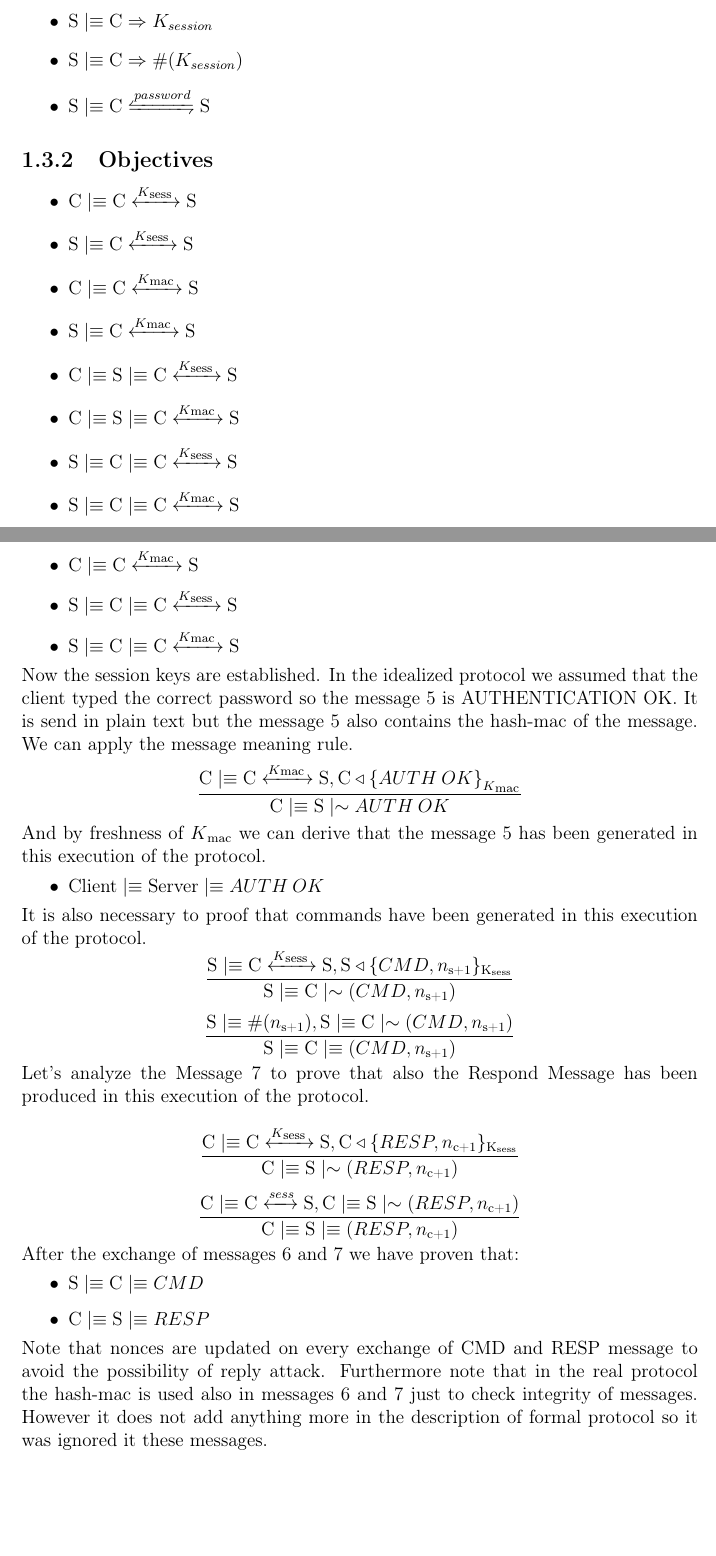
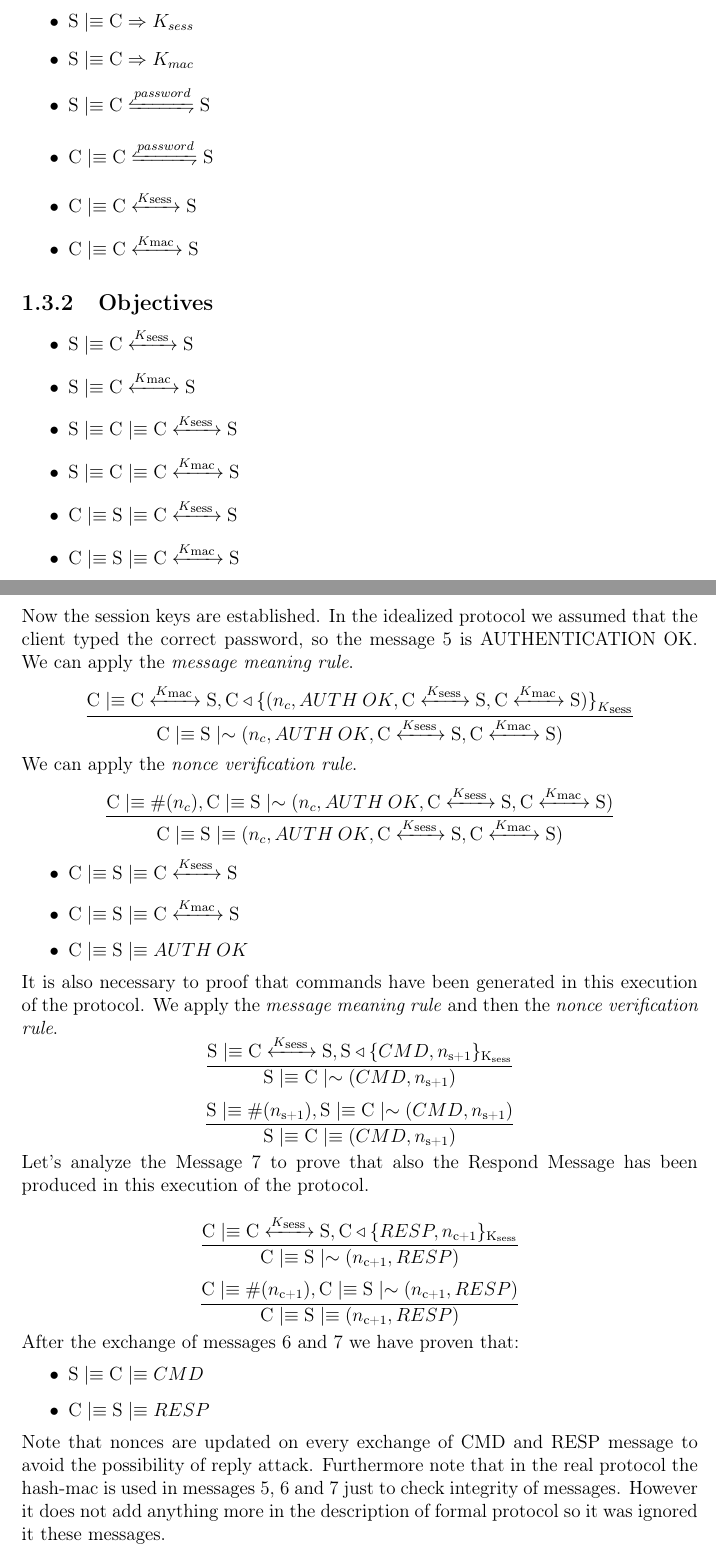
Before and after one commit to psoftware/secure-fap, a LaTeX thesis (docs/maindoc/cybersecurity.tex, which reads docs/maindoc/chapters/description_protocol.tex): two parts of pages 5 and 7 of 10, joined at a grey line, cut at the place of the change, the shorter picture padded with empty space. Compiled offline with pdfLaTeX.

Commit message:
[Latex] Modified hypothesis since the client generates keys(so it believes in these). Added proof of key confirmation in message 5.

```diff
--- a/docs/maindoc/chapters/description_protocol.tex
+++ b/docs/maindoc/chapters/description_protocol.tex
@@ -57,23 +57,24 @@ In this paragraph we will see the sequence diagram.
 	\item \(\textnormal{C} \believes \textnormal{S} \controls n_s\)
 	\item \(\textnormal{S} \believes \textnormal{C} \controls n_c\)
 	\item \(\textnormal{C} \believes \pubkey{K\textsubscript{publ}} \textnormal{S}\)
-\item \(\textnormal{S} \believes \textnormal{C} \controls K_{session}\)
-\item \(\textnormal{S} \believes \textnormal{C} \controls \fresh{K_{session}}\)
+	\item \(\textnormal{S} \believes \textnormal{C} \controls K_{sess}\)
+	%\item \(\textnormal{S} \believes \textnormal{C} \controls \fresh{K_{sess}}\)
+	\item \(\textnormal{S} \believes \textnormal{C} \controls K_{mac}\)
+	%\item \(\textnormal{S} \believes \textnormal{C} \controls \fresh{K_{mac}}\)
 	\item \(\textnormal{S} \believes \textnormal{C} \secret{password} \textnormal{S}\)
+	\item \(\textnormal{C} \believes \textnormal{C} \secret{password} \textnormal{S}\)
+	\item \(\textnormal{C} \believes \textnormal{C} \sharekey{K\textsubscript{sess }} \textnormal{S}\)
+	\item \(\textnormal{C} \believes \textnormal{C} \sharekey{K\textsubscript{mac }} \textnormal{S}\)
 \end{itemize}
 
 \subsection{Objectives}
 \begin{itemize}
-\item \(\textnormal{C} \believes \textnormal{C} \sharekey{K\textsubscript{sess }} \textnormal{S}\)
 	\item \(\textnormal{S} \believes \textnormal{C} \sharekey{K\textsubscript{sess }} \textnormal{S}\)
-\item \(\textnormal{C} \believes \textnormal{C} \sharekey{K\textsubscript{mac }} \textnormal{S}\)
 	\item \(\textnormal{S} \believes \textnormal{C} \sharekey{K\textsubscript{mac }} \textnormal{S}\)
+	\item \(\textnormal{S} \believes \textnormal{C} \believes \textnormal{C} \sharekey{K\textsubscript{sess }} \textnormal{S}\)
+	\item \(\textnormal{S} \believes \textnormal{C} \believes \textnormal{C} \sharekey{K\textsubscript{mac }} \textnormal{S}\)
 	\item \(\textnormal{C} \believes \textnormal{S} \believes \textnormal{C} \sharekey{K\textsubscript{sess }} \textnormal{S}\)
 	\item \(\textnormal{C} \believes \textnormal{S} \believes \textnormal{C} \sharekey{K\textsubscript{mac }} \textnormal{S}\)
-\item \(\textnormal{S} \believes \textnormal{C} \believes \textnormal{C} \sharekey{K\textsubscript{sess }} \textnormal{S}\)
-\item \(\textnormal{S} \believes \textnormal{C} \believes \textnormal{C} \sharekey{K\textsubscript{mac }} \textnormal{S}\)
-%\item \(\textnormal{S} \believes \fresh{\textnormal{C} \sharekey{K\textsubscript{sess }} \textnormal{S}}\)
-%\item \(\textnormal{S} \believes \fresh{\textnormal{C} \sharekey{K\textsubscript{mac }} \textnormal{S}}\)
 	\item \(\textnormal{C} \believes \textnormal{S}\believes AUTH\:OK\)
 	\item \(\textnormal{S} \believes \textnormal{C}\believes CMD\)
 	\item \(\textnormal{C} \believes \textnormal{S}\believes RESP\)
@@ -111,32 +109,37 @@ Now the Server and the Client believe that session key and mac key has been gene
 	\item \(\textnormal{S} \believes \textnormal{C} \sharekey{K\textsubscript{mac }} \textnormal{S}\)
-	\item \(\textnormal{C} \believes \textnormal{C} \sharekey{K\textsubscript{mac }} \textnormal{S}\)
 	\item \(\textnormal{S} \believes \textnormal{C} \believes \textnormal{C} \sharekey{K\textsubscript{sess }} \textnormal{S}\)
 	\item \(\textnormal{S} \believes \textnormal{C} \believes \textnormal{C} \sharekey{K\textsubscript{mac }} \textnormal{S}\)
 \end{itemize}
-Now the session keys are established. In the idealized protocol we assumed that the client typed the correct password so the message 5 is AUTHENTICATION OK. It is send in plain text but the message 5 also contains the hash-mac of the message. We can apply the message meaning rule.
+Now the session keys are established. In the idealized protocol we assumed that the client typed the correct password, so the message 5 is AUTHENTICATION OK. We can apply the \textit{message meaning rule}.
 \[
-	\frac{\textnormal{C} \believes \textnormal{C} \sharekey{K\textsubscript{mac }} \textnormal{S}, \textnormal{C} \sees \encrypt{AUTH\:OK}{K\textsubscript{mac}}}
-	{\textnormal{C} \believes \textnormal{S} \oncesaid {AUTH\:OK}}
+	\frac{\textnormal{C} \believes \textnormal{C} \sharekey{K\textsubscript{mac }} \textnormal{S}, \textnormal{C} \sees \encrypt{(n_c,AUTH\:OK,\textnormal{C}\sharekey{K\textsubscript{sess }}\textnormal{S},\textnormal{C}\sharekey{K\textsubscript{mac }}\textnormal{S})}{K\textsubscript{sess}}}
+	{\textnormal{C} \believes \textnormal{S} \oncesaid {(n_c,AUTH\:OK,\textnormal{C}\sharekey{K\textsubscript{sess }}\textnormal{S},\textnormal{C}\sharekey{K\textsubscript{mac }}\textnormal{S})}}
 \]
-And by freshness of \(K\textsubscript{mac}\) we can derive that the message 5 has been generated in this execution of the protocol.
+We can apply the \textit{nonce verification rule}.
+\[
+	\frac{\textnormal{C} \believes \fresh{n_c}, \textnormal{C} \believes \textnormal{S} \oncesaid{(n_c,AUTH\:OK,\textnormal{C}\sharekey{K\textsubscript{sess }}\textnormal{S},\textnormal{C}\sharekey{K\textsubscript{mac }}\textnormal{S})}}
+	{\textnormal{C} \believes \textnormal{S} \believes {(n_c,AUTH\:OK,\textnormal{C}\sharekey{K\textsubscript{sess }}\textnormal{S},\textnormal{C}\sharekey{K\textsubscript{mac }}\textnormal{S})}}
+\]
 \begin{itemize}
-	\item $\textnormal{Client} \believes \textnormal{Server}\believes AUTH\:OK$
+	\item \(\textnormal{C} \believes \textnormal{S} \believes \textnormal{C} \sharekey{K\textsubscript{sess }} \textnormal{S}\)
+	\item \(\textnormal{C} \believes \textnormal{S} \believes \textnormal{C} \sharekey{K\textsubscript{mac }} \textnormal{S}\)
+	\item \(\textnormal{C} \believes \textnormal{S}\believes AUTH\:OK\)
 \end{itemize}
-It is also necessary to proof that commands have been generated in this execution of the protocol.
+It is also necessary to proof that commands have been generated in this execution of the protocol. We apply the \textit{message meaning rule} and then the \textit{nonce verification rule}.
 \[ \frac{\textnormal{S} \believes \textnormal{C} \sharekey{K\textsubscript{sess }} \textnormal{S}, \textnormal{S} \sees \lbrace CMD, n\textsubscript{s+1} \rbrace \textsubscript{K\textsubscript{sess}} }{ \textnormal{S} \believes \textnormal{C} \oncesaid (CMD,n\textsubscript{s+1}) }\]
 
 \[ \frac{ \textnormal{S} \believes \fresh{n\textsubscript{s+1}}, \textnormal{S} \believes \textnormal{C} \oncesaid (CMD,n\textsubscript{s+1}) }
         {\textnormal{S} \believes \textnormal{C} \believes (CMD,n\textsubscript{s+1})}\]
 Let's analyze the Message 7 to prove that also the Respond Message has been produced in this execution of the protocol.
 
-\[ \frac{\textnormal{C} \believes \textnormal{C} \sharekey{K\textsubscript{sess }} \textnormal{S}, \textnormal{C} \sees \lbrace RESP, n\textsubscript{c+1} \rbrace \textsubscript{K\textsubscript{sess}}}{ \textnormal{C} \believes \textnormal{S} \oncesaid (RESP,n\textsubscript{c+1})}
+\[ \frac{\textnormal{C} \believes \textnormal{C} \sharekey{K\textsubscript{sess }} \textnormal{S}, \textnormal{C} \sees \lbrace RESP, n\textsubscript{c+1} \rbrace \textsubscript{K\textsubscript{sess}}}{ \textnormal{C} \believes \textnormal{S} \oncesaid (n\textsubscript{c+1},RESP)}
 \]
 
-\[ \frac{\textnormal{C} \believes \textnormal{C} \sharekey{sess } \textnormal{S}, \textnormal{C} \believes \textnormal{S} \oncesaid (RESP,n\textsubscript{c+1}) }{\textnormal{C} \believes \textnormal{S} \believes (RESP,n\textsubscript{c+1})}
+\[ \frac{\textnormal{C} \believes \fresh{n\textsubscript{c+1}}, \textnormal{C} \believes \textnormal{S} \oncesaid (n\textsubscript{c+1},RESP) }{\textnormal{C} \believes \textnormal{S} \believes (n\textsubscript{c+1},RESP)}
 \]
 After the exchange of messages 6 and 7 we have proven that:
 \begin{itemize}
 	\item \( \textnormal{S} \believes \textnormal{C} \believes CMD\)
 	\item \( \textnormal{C} \believes \textnormal{S} \believes RESP\)
 \end{itemize}
-Note that nonces are updated on every exchange of CMD and RESP message to avoid the possibility of reply attack. Furthermore note that in the real protocol the hash-mac is used also in messages 6 and 7 just to check integrity of messages. However it does not add anything more in the description of formal protocol so it was ignored it these messages.
+Note that nonces are updated on every exchange of CMD and RESP message to avoid the possibility of reply attack. Furthermore note that in the real protocol the hash-mac is used in messages 5, 6 and 7 just to check integrity of messages. However it does not add anything more in the description of formal protocol so it was ignored it these messages.
```
Also changed, not shown: docs/maindoc/chapters/description_protocol.tex (13 more changed lines). Lines whose indentation alone changed are shown as unchanged.
